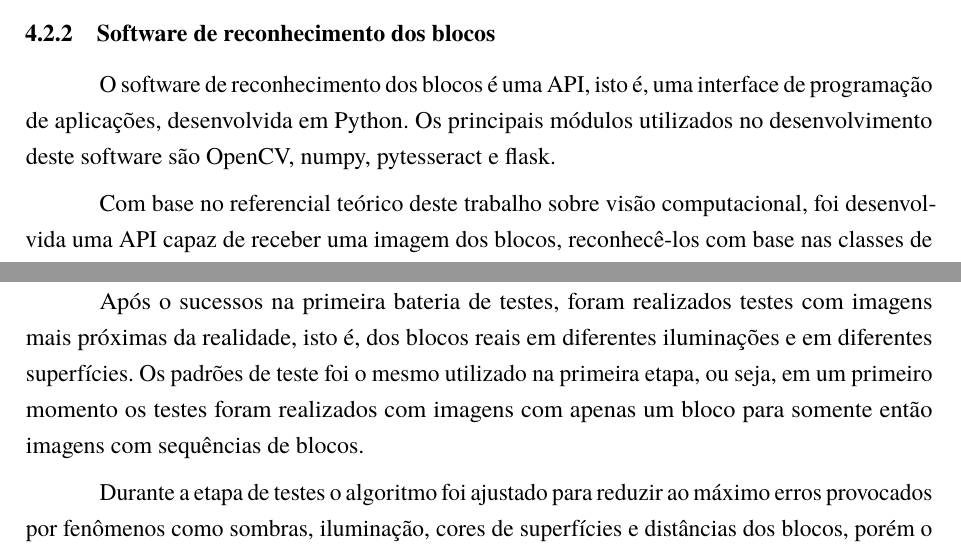
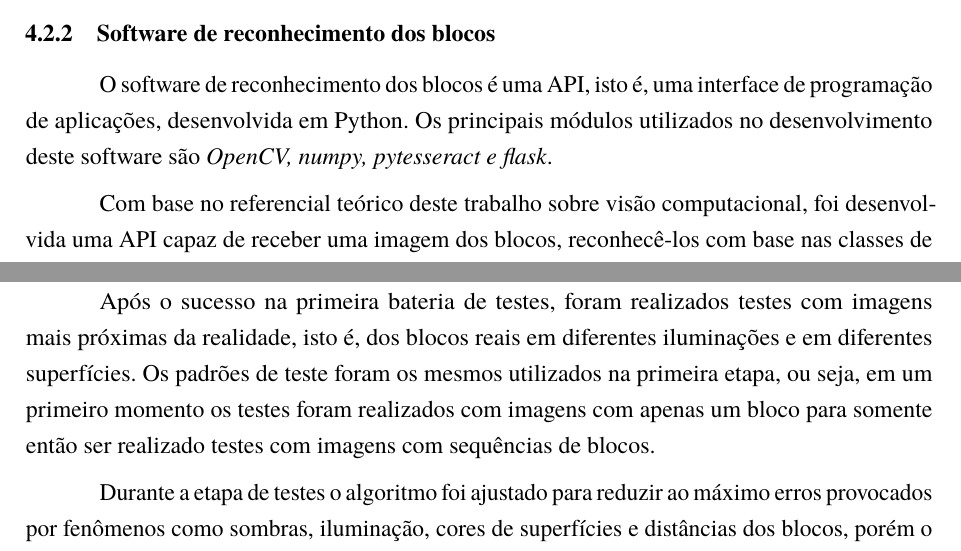
Before and after one commit to AlanaNetto/TCC-Engenharia-da-Computacao-Alana-e-Everton, a LaTeX thesis (main.tex, which reads Textos/Cap4.tex): two parts of pages 47 and 53 of 57, joined at a grey line, cut so that both start at the same text. Compiled offline with pdfLaTeX.

Commit message:
[UPT] Correções 30-09

```diff
--- a/Textos/Cap4.tex
+++ b/Textos/Cap4.tex
@@ -113,7 +113,7 @@ Para apresentar todos os softwares que compõem o aplicativo, esta seção é di
 
     \subsection{Software de reconhecimento dos blocos}
 
-    O software de reconhecimento dos blocos é uma API, isto é, uma interface de programação de aplicações,  desenvolvida em Python. Os principais módulos utilizados no desenvolvimento deste software são OpenCV, numpy, pytesseract e flask.
+    O software de reconhecimento dos blocos é uma API, isto é, uma interface de programação de aplicações,  desenvolvida em Python. Os principais módulos utilizados no desenvolvimento deste software são \textit{OpenCV, numpy, pytesseract e flask}.
 
     Com base no referencial teórico deste trabalho sobre visão computacional, foi desenvolvida uma API capaz de receber uma imagem dos blocos, reconhecê-los com base nas classes de blocos propostos e por fim retornar os blocos contidos na imagem submetida no formato JSON. O software de reconhecimento é limitado às seguintes restrições:
 
@@ -250,7 +250,7 @@ Para apresentar todos os softwares que compõem o aplicativo, esta seção é di
         \label{figura:ex_teste}
     \end{figure}
 
-    Após o sucessos na primeira bateria de testes, foram realizados testes com imagens mais próximas da realidade, isto é, dos blocos reais em diferentes iluminações e em diferentes superfícies. Os padrões de teste foi o mesmo utilizado na primeira etapa, ou seja, em um primeiro momento os testes foram realizados com imagens com apenas um bloco para somente então imagens com sequências de blocos.
+    Após o sucesso na primeira bateria de testes, foram realizados testes com imagens mais próximas da realidade, isto é, dos blocos reais em diferentes iluminações e em diferentes superfícies. Os padrões de teste foram os mesmos utilizados na primeira etapa, ou seja, em um primeiro momento os testes foram realizados com imagens com apenas um bloco para somente então ser realizado testes com imagens com sequências de blocos.
 
     Durante a etapa de testes o algoritmo foi ajustado para reduzir ao máximo erros provocados por fenômenos como sombras, iluminação, cores de superfícies e distâncias dos blocos, porém o software ainda está sujeito a erros se não utilizado com imagens em qualidade adequada, como descrito no início desta seção.
 
```
